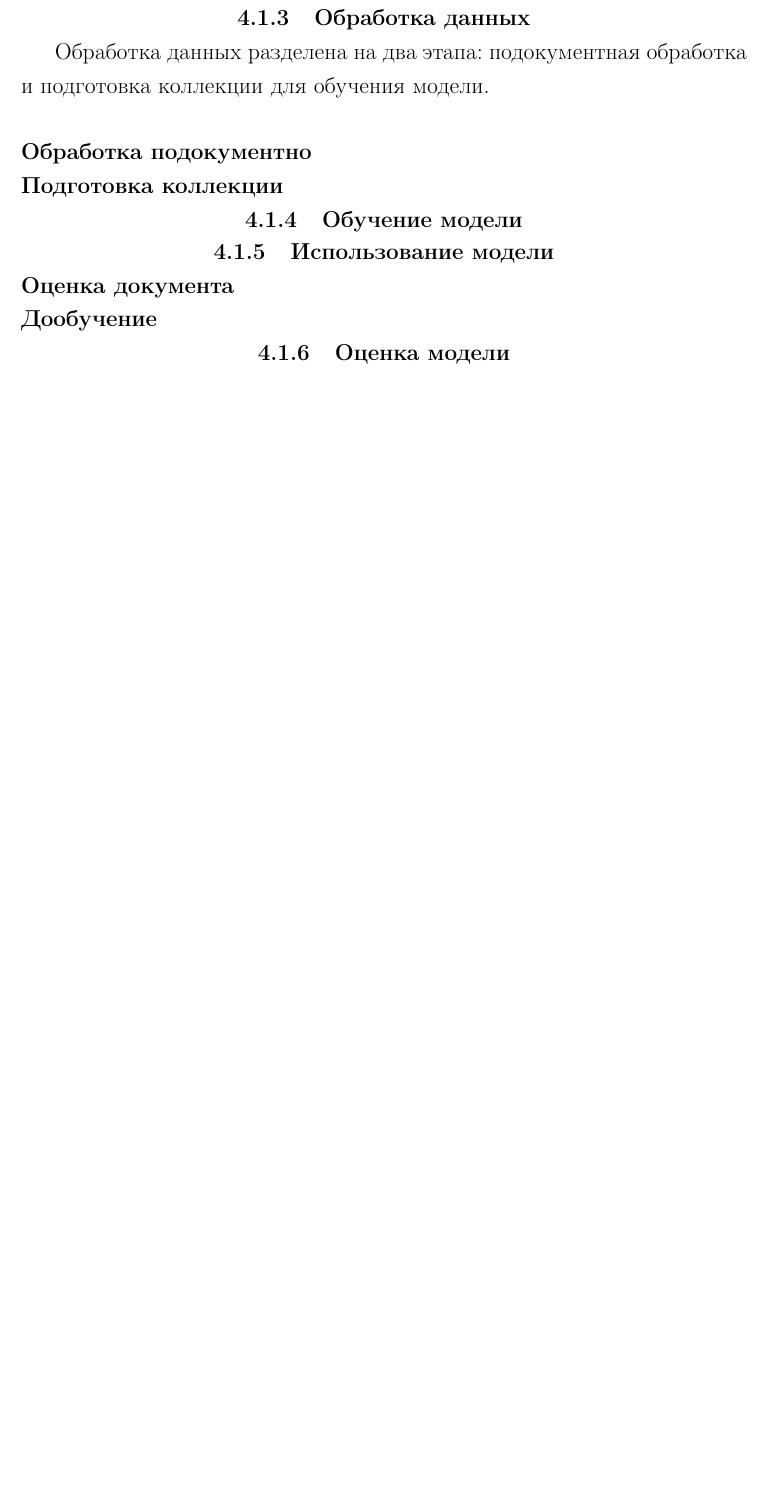
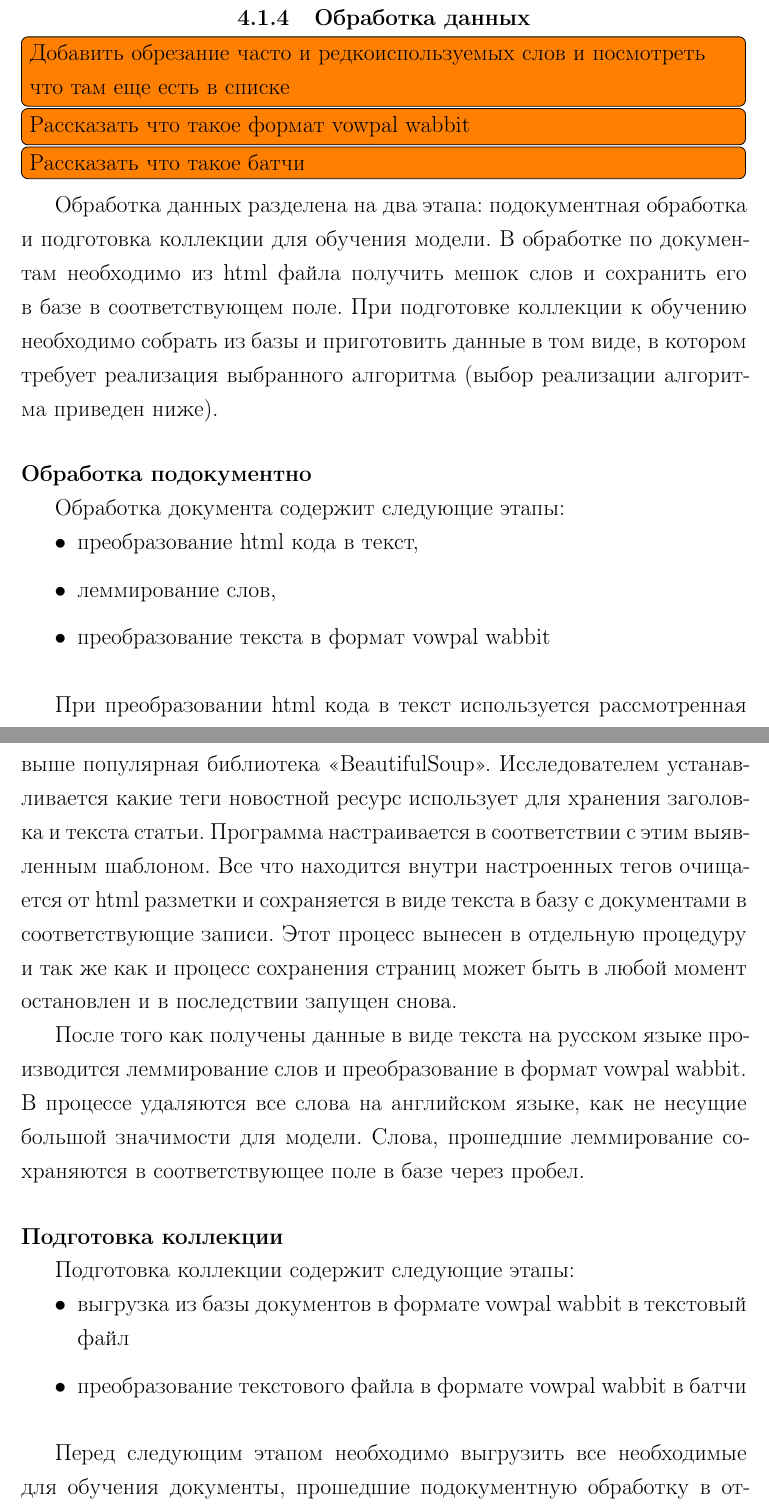
Before and after one commit to Kirmark/bachelor-qualification-work, a LaTeX thesis (note/note.tex, which reads note/sections/technological_section.tex): part of page 32 of 36 before the commit and two parts of pages 32 and 33 of 38 after it, the two joined at a grey line, cut so that both start at the same text, the shorter picture padded with empty space. The pictures show the PDF file note/note.pdf that the author committed with the source.

Commit message:
Добавлены данные в технологический раздел

```diff
--- a/note/sections/technological_section.tex
+++ b/note/sections/technological_section.tex
@@ -83,12 +87,34 @@
 
 %%
 \subsection{Обработка данных}
+\todo[inline]{Добавить обрезание часто и редкоиспользуемых слов и посмотреть что там еще есть в списке}
+\todo[inline]{Рассказать что такое формат vowpal wabbit}
+\todo[inline]{Рассказать что такое батчи}
 
-Обработка данных разделена на два этапа: подокументная обработка и подготовка коллекции для обучения модели.
+Обработка данных разделена на два этапа: подокументная обработка и подготовка коллекции для обучения модели. В обработке по документам необходимо из html файла получить мешок слов и сохранить его в базе в соответствующем поле. При подготовке коллекции к обучению необходимо собрать из базы и приготовить данные в том виде, в котором требует реализация выбранного алгоритма (выбор реализации алгоритма приведен ниже).
 
 %%%
 \subsubsection{Обработка подокументно}
 
+Обработка документа содержит следующие этапы:
+
+\begin{itemize}
+    \item преобразование html кода в текст,
+    \item леммирование слов,
+    \item преобразование текста в формат vowpal wabbit
+\end{itemize}
+~\
+
+При преобразовании html кода в текст используется рассмотренная выше популярная библиотека <<BeautifulSoup>>. Исследователем устанавливается какие теги новостной ресурс использует для хранения заголовка и текста статьи. Программа настраивается в соответствии с этим выявленным шаблоном. Все что находится внутри настроенных тегов очищается от html разметки и сохраняется в виде текста в базу с документами в соответствующие записи. Этот процесс вынесен в отдельную процедуру и так же как и процесс сохранения страниц может быть в любой момент остановлен и в последствии запущен снова.
+
+После того как получены данные в виде текста на русском языке производится леммирование слов и преобразование в формат vowpal wabbit. В процессе удаляются все слова на английском языке, как не несущие большой значимости для модели. Слова, прошедшие леммирование сохраняются в соответствующее поле в базе через пробел.
+
 %%%
 \subsubsection{Подготовка коллекции}
 
+Подготовка коллекции содержит следующие этапы:
+
+\begin{itemize}
+    \item выгрузка из базы документов в формате vowpal wabbit в текстовый файл
+    \item преобразование текстового файла в формате vowpal wabbit в батчи
+\end{itemize}
```
Also changed, not shown: note/note.pdf, note/sections/technological_section.tex (25 more changed lines).
